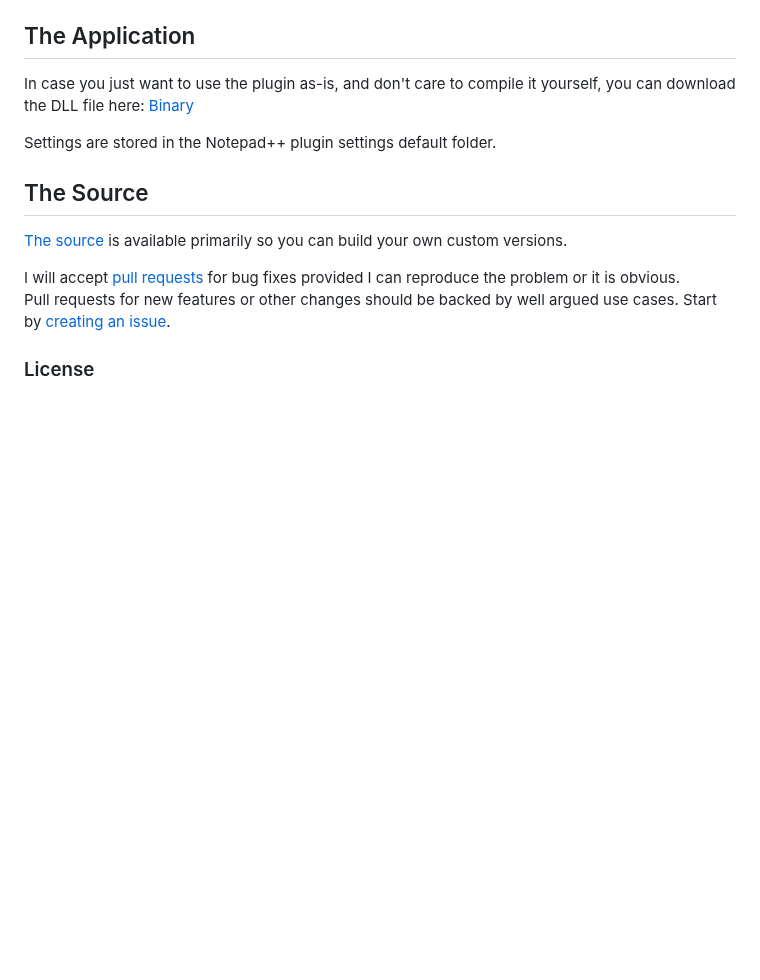
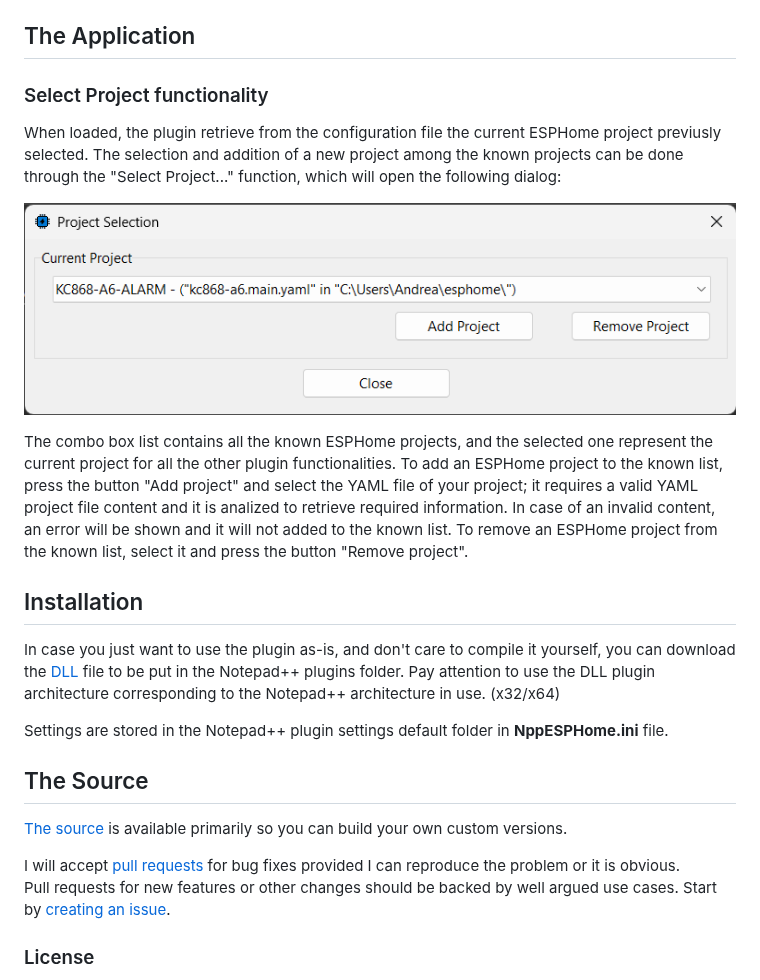
Before and after one commit to atiburzi/NppESPHome-Plugin, a Markdown page: README.md, the part around the change. Rendered like a GitHub page; pictures changed too: Art/select.png (added); blank space fills up the shorter version.

```diff
--- a/README.md
+++ b/README.md
@@ -58,9 +58,25 @@ Naturally, the plugin is designed for Notepad++, and therefore requires Notepad+
 
 ## The Application
 
-In case you just want to use the plugin as-is, and don't care to compile it yourself, you can download the DLL file here: [Binary](https://github.com/atiburzi/NppESPHome-Plugin/tree/main/Bin)
+### Select Project functionality
 
-Settings are stored in the Notepad++ plugin settings default folder.
+When loaded, the plugin retrieve from the configuration file the current ESPHome project previusly selected.
+The selection and addition of a new project among the known projects can be done through the "Select Project..." function, which will open the following dialog:
+
+![Select Project](Art/select.png)
+
+The combo box list contains all the known ESPHome projects, and the selected one represent the current project for all the other plugin functionalities.
+To add an ESPHome project to the known list, press the button "Add project" and select the YAML file of your project; it requires a valid YAML project file content and it is analized to retrieve required information.
+In case of an invalid content, an error will be shown and it will not added to the known list.
+To remove an ESPHome project from the known list, select it and press the button "Remove project".
+
+
+## Installation
+
+In case you just want to use the plugin as-is, and don't care to compile it yourself, you can download the [DLL](https://github.com/atiburzi/NppESPHome-Plugin/tree/main/Bin) file to be put in the Notepad++ plugins folder.
+Pay attention to use the DLL plugin architecture corresponding to the Notepad++ architecture in use. (x32/x64)
+
+Settings are stored in the Notepad++ plugin settings default folder in **NppESPHome.ini** file.
 
 ## The Source
 
```
Also changed, not shown: Resources/fusion.png (added), Resources/npp.png (added), 5 other files.
